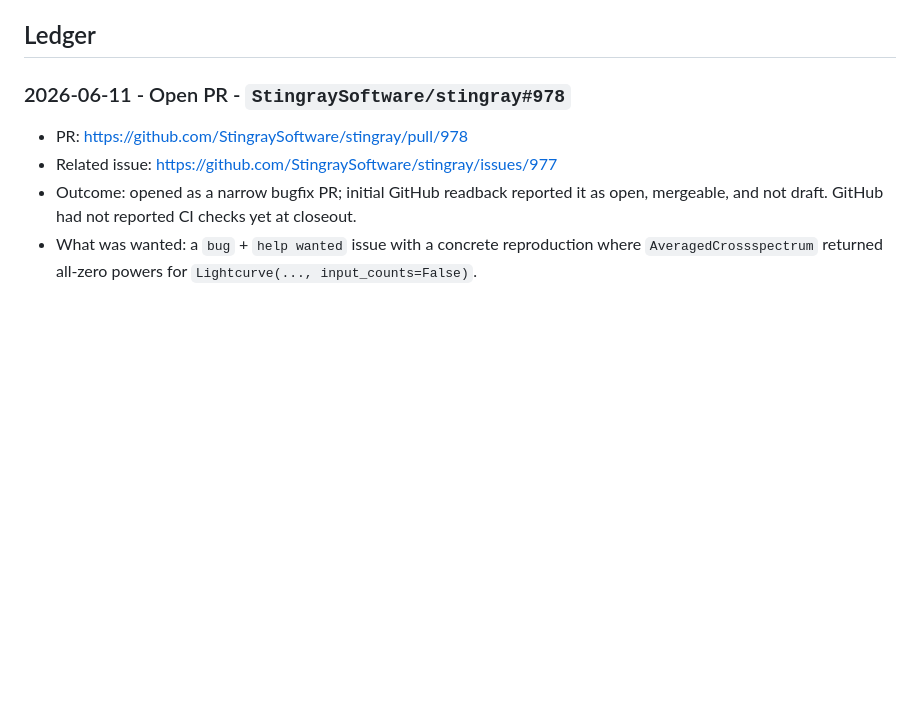
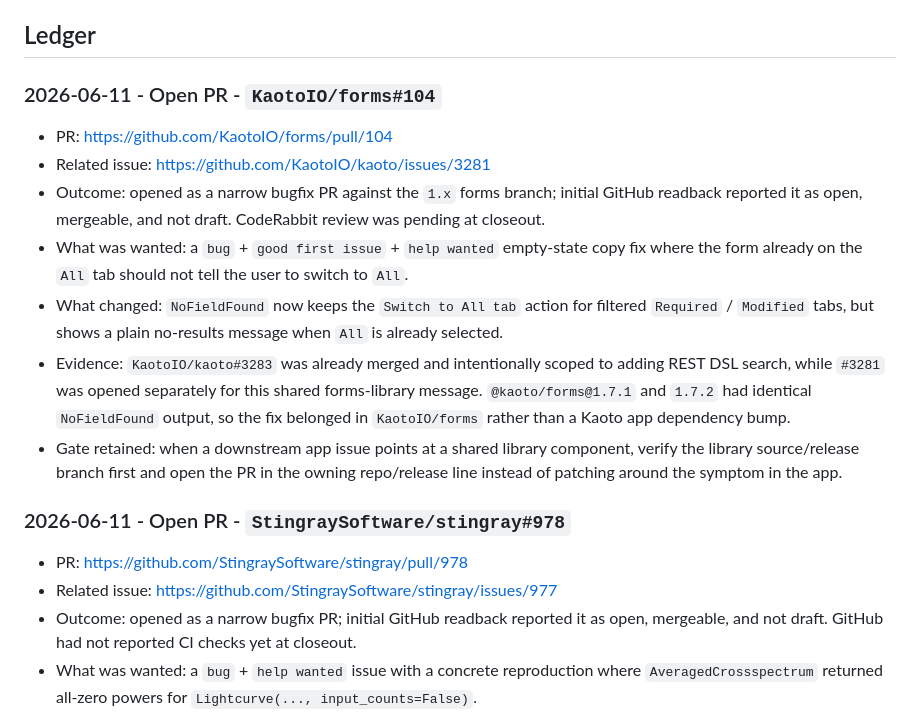
Before and after one commit to VrtxOmega/premature-contribution-firewall, a Markdown page: docs/UPSTREAM_CONTRIBUTION_LEDGER.md, the part around the change. Rendered like a GitHub page; blank space fills up the shorter version.

Commit message:
Document Kaoto forms contribution outcome

```diff
--- a/docs/UPSTREAM_CONTRIBUTION_LEDGER.md
+++ b/docs/UPSTREAM_CONTRIBUTION_LEDGER.md
@@ -18,6 +18,16 @@ Before any public PR or comment, the contribution lane must pass these checks:
 - Stop before any public action until a human approves the exact target and expected diff shape.
 
 ## Ledger
+
+### 2026-06-11 - Open PR - `KaotoIO/forms#104`
+
+- PR: <https://github.com/KaotoIO/forms/pull/104>
+- Related issue: <https://github.com/KaotoIO/kaoto/issues/3281>
+- Outcome: opened as a narrow bugfix PR against the `1.x` forms branch; initial GitHub readback reported it as open, mergeable, and not draft. CodeRabbit review was pending at closeout.
+- What was wanted: a `bug` + `good first issue` + `help wanted` empty-state copy fix where the form already on the `All` tab should not tell the user to switch to `All`.
+- What changed: `NoFieldFound` now keeps the `Switch to All tab` action for filtered `Required` / `Modified` tabs, but shows a plain no-results message when `All` is already selected.
+- Evidence: `KaotoIO/kaoto#3283` was already merged and intentionally scoped to adding REST DSL search, while `#3281` was opened separately for this shared forms-library message. `@kaoto/forms@1.7.1` and `1.7.2` had identical `NoFieldFound` output, so the fix belonged in `KaotoIO/forms` rather than a Kaoto app dependency bump.
+- Gate retained: when a downstream app issue points at a shared library component, verify the library source/release branch first and open the PR in the owning repo/release line instead of patching around the symptom in the app.
 
 ### 2026-06-11 - Open PR - `StingraySoftware/stingray#978`
 
```
